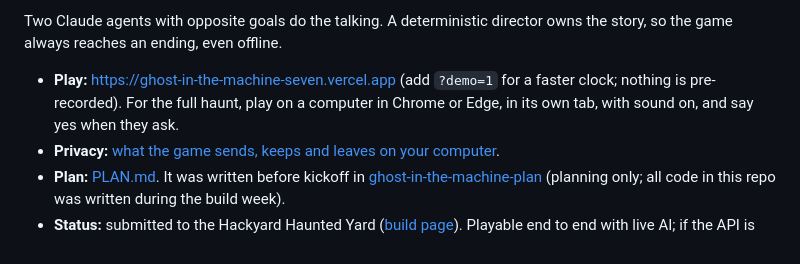
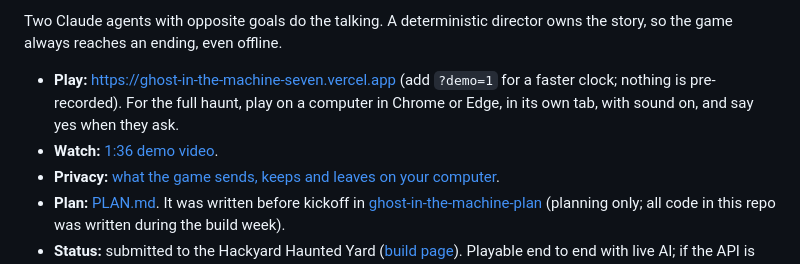
Before and after one commit to andrewkamback-sudo/ghost-in-the-machine, a Markdown page: README.md, the part around the change. Drawn GitHub-style.

Commit message:
docs: link the demo video in the README and submission notes
Co-Authored-By: Claude Opus 5.5 <noreply@anthropic.com>

```diff
--- a/README.md
+++ b/README.md
@@ -11,6 +11,7 @@ You boot a secondhand 1998 PC with a friendly AI assistant called PAL. The clock
 Two Claude agents with opposite goals do the talking. A deterministic director owns the story, so the game always reaches an ending, even offline.
 
 - **Play:** https://ghost-in-the-machine-seven.vercel.app (add `?demo=1` for a faster clock; nothing is pre-recorded). For the full haunt, play on a computer in Chrome or Edge, in its own tab, with sound on, and say yes when they ask.
+- **Watch:** [1:36 demo video](https://youtu.be/SoFwCT21K7Y).
 - **Privacy:** [what the game sends, keeps and leaves on your computer](https://ghost-in-the-machine-seven.vercel.app/privacy.html).
 - **Plan:** [PLAN.md](PLAN.md). It was written before kickoff in [ghost-in-the-machine-plan](https://github.com/andrewkamback-sudo/ghost-in-the-machine-plan) (planning only; all code in this repo was written during the build week).
 - **Status:** submitted to the Hackyard Haunted Yard ([build page](https://hackyard.tech/yards/yard-5/93d4f01e-786c-4f7a-a621-1fc32691ae21)). Playable end to end with live AI; if the API is unreachable it switches to scripted lines.
```
Also changed, not shown: SUBMISSION.md (+8 -6 lines).
